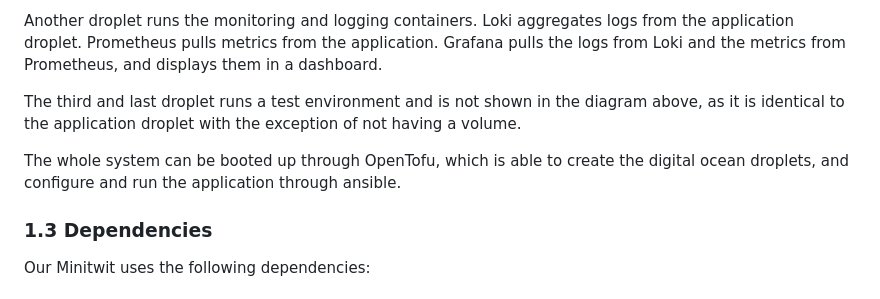
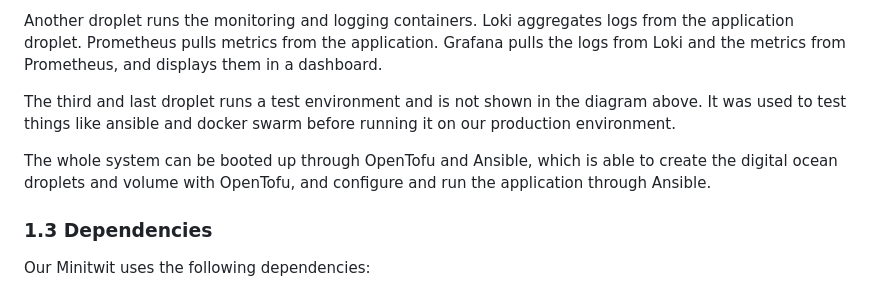
Before and after one commit to Slug-Boi-ITU-Repositories/Dense-Dino-Nuggets, a Markdown page: report/MSc_group_d.md, the part around one of its changes. GitHub-like rendering.

```diff
--- a/report/MSc_group_d.md
+++ b/report/MSc_group_d.md
@@ -28,9 +27,9 @@ This droplet also contains the minitwit database, which is stored on an attached
 
 Another droplet runs the monitoring and logging containers. Loki aggregates logs from the application droplet. Prometheus pulls metrics from the application. Grafana pulls the logs from Loki and the metrics from Prometheus, and displays them in a dashboard.
 
-The third and last droplet runs a test environment and is not shown in the diagram above, as it is identical to the application droplet with the exception of not having a volume.
+The third and last droplet runs a test environment and is not shown in the diagram above. It was used to test things like ansible and docker swarm before running it on our production environment.
 
-The whole system can be booted up through OpenTofu, which is able to create the digital ocean droplets, and configure and run the application through ansible.
+The whole system can be booted up through OpenTofu and Ansible, which is able to create the digital ocean droplets and volume with OpenTofu, and configure and run the application through Ansible.
 
 ### 1.3 Dependencies
 
```
Also changed, not shown: other parts of report/MSc_group_d.md (+1 -2 lines).
